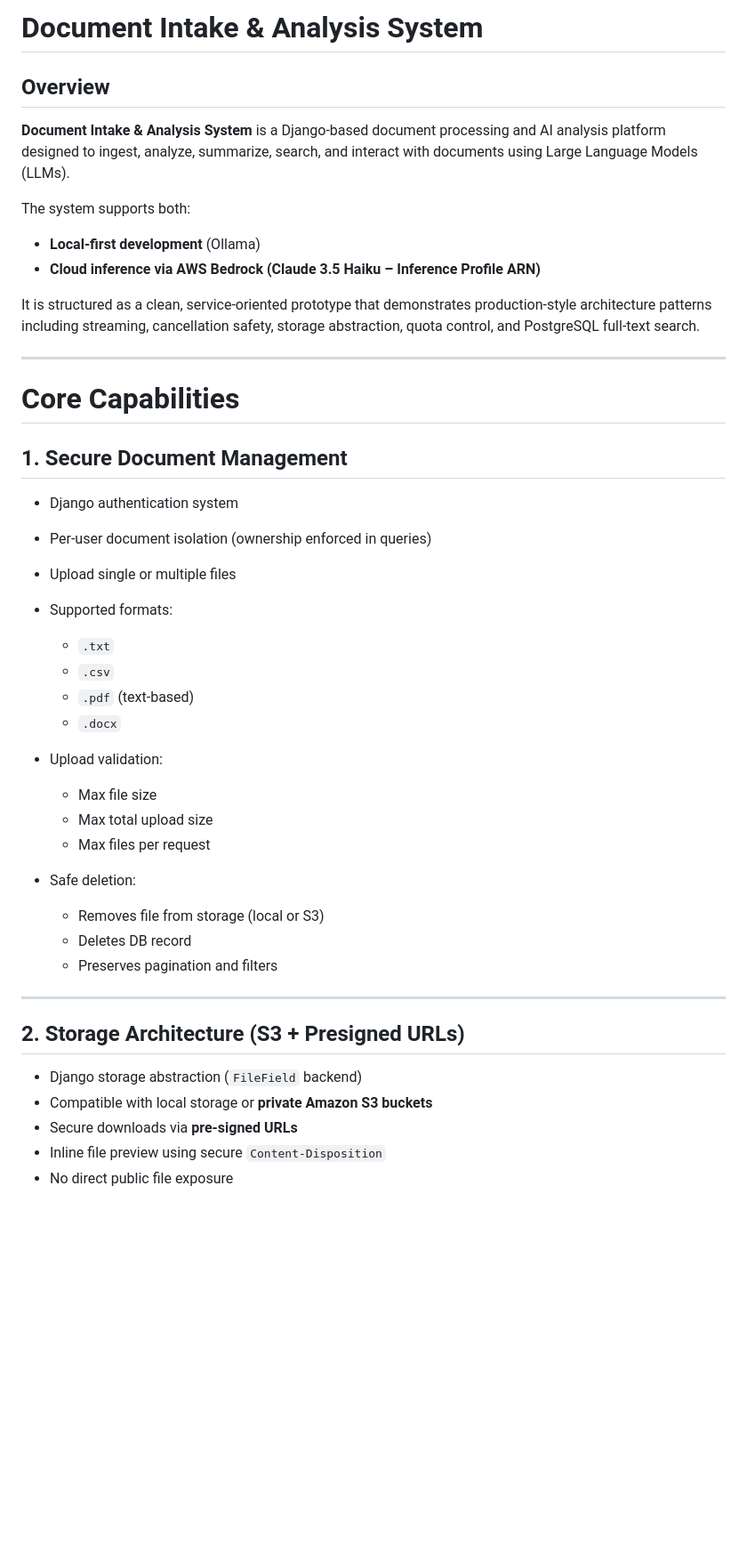
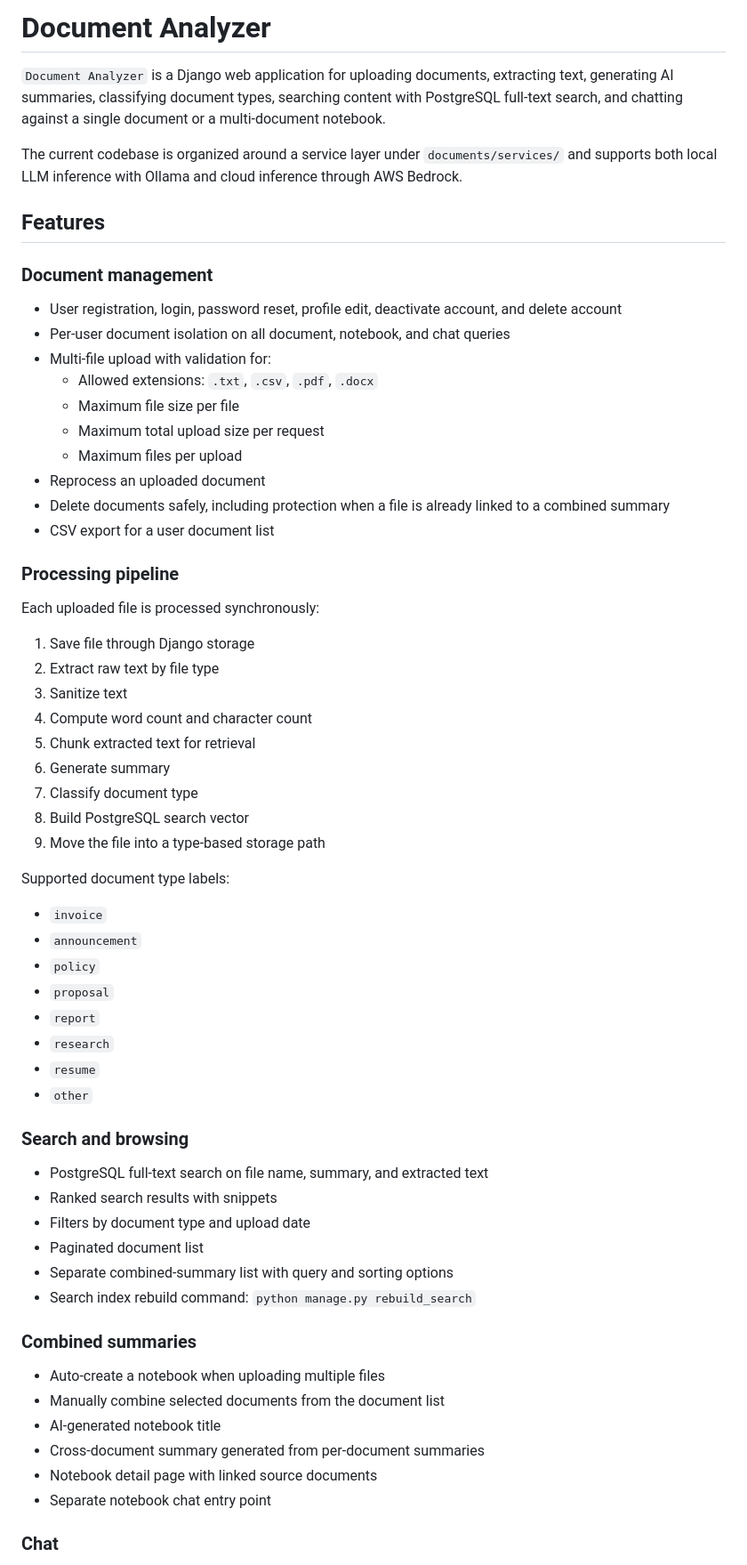
Before and after one commit to pathipat11/Document_Analyzer, a Markdown page: README.md, the part around one of its changes. Shown at 89% size. GitHub-like rendering; blank space fills up the shorter version.

```diff
--- a/README.md
+++ b/README.md
@@ -1,49 +1,66 @@
-# Document Intake & Analysis System
+# Document Analyzer
 
-## Overview
+`Document Analyzer` is a Django web application for uploading documents, extracting text, generating AI summaries, classifying document types, searching content with PostgreSQL full-text search, and chatting against a single document or a multi-document notebook.
 
-**Document Intake & Analysis System** is a Django-based document processing and AI analysis platform designed to ingest, analyze, summarize, search, and interact with documents using Large Language Models (LLMs).
+The current codebase is organized around a service layer under `documents/services/` and supports both local LLM inference with Ollama and cloud inference through AWS Bedrock.
 
-The system supports both:
+## Features
 
-* **Local-first development** (Ollama)
-* **Cloud inference via AWS Bedrock (Claude 3.5 Haiku – Inference Profile ARN)**
+### Document management
 
-It is structured as a clean, service-oriented prototype that demonstrates production-style architecture patterns including streaming, cancellation safety, storage abstraction, quota control, and PostgreSQL full-text search.
+- User registration, login, password reset, profile edit, deactivate account, and delete account
+- Per-user document isolation on all document, notebook, and chat queries
+- Multi-file upload with validation for:
+  - Allowed extensions: `.txt`, `.csv`, `.pdf`, `.docx`
+  - Maximum file size per file
+  - Maximum total upload size per request
+  - Maximum files per upload
+- Reprocess an uploaded document
+- Delete documents safely, including protection when a file is already linked to a combined summary
+- CSV export for a user document list
 
----
+### Processing pipeline
 
-# Core Capabilities
+Each uploaded file is processed synchronously:
 
-## 1. Secure Document Management
+1. Save file through Django storage
+2. Extract raw text by file type
+3. Sanitize text
+4. Compute word count and character count
+5. Chunk extracted text for retrieval
+6. Generate summary
+7. Classify document type
+8. Build PostgreSQL search vector
+9. Move the file into a type-based storage path
 
-* Django authentication system
-* Per-user document isolation (ownership enforced in queries)
-* Upload single or multiple files
-* Supported formats:
+Supported document type labels:
 
-  * `.txt`
-  * `.csv`
-  * `.pdf` (text-based)
-  * `.docx`
-* Upload validation:
+- `invoice`
+- `announcement`
+- `policy`
+- `proposal`
+- `report`
+- `research`
+- `resume`
+- `other`
 
-  * Max file size
-  * Max total upload size
-  * Max files per request
-* Safe deletion:
+### Search and browsing
 
-  * Removes file from storage (local or S3)
-  * Deletes DB record
-  * Preserves pagination and filters
+- PostgreSQL full-text search on file name, summary, and extracted text
+- Ranked search results with snippets
+- Filters by document type and upload date
+- Paginated document list
+- Separate combined-summary list with query and sorting options
+- Search index rebuild command: `python manage.py rebuild_search`
 
----
+### Combined summaries
 
-## 2. Storage Architecture (S3 + Presigned URLs)
+- Auto-create a notebook when uploading multiple files
+- Manually combine selected documents from the document list
+- AI-generated notebook title
+- Cross-document summary generated from per-document summaries
+- Notebook detail page with linked source documents
+- Separate notebook chat entry point
 
-* Django storage abstraction (`FileField` backend)
-* Compatible with local storage or **private Amazon S3 buckets**
-* Secure downloads via **pre-signed URLs**
-* Inline file preview using secure `Content-Disposition`
-* No direct public file exposure
+### Chat
 
```
Also changed, not shown: other parts of README.md (+170 -321 lines).
